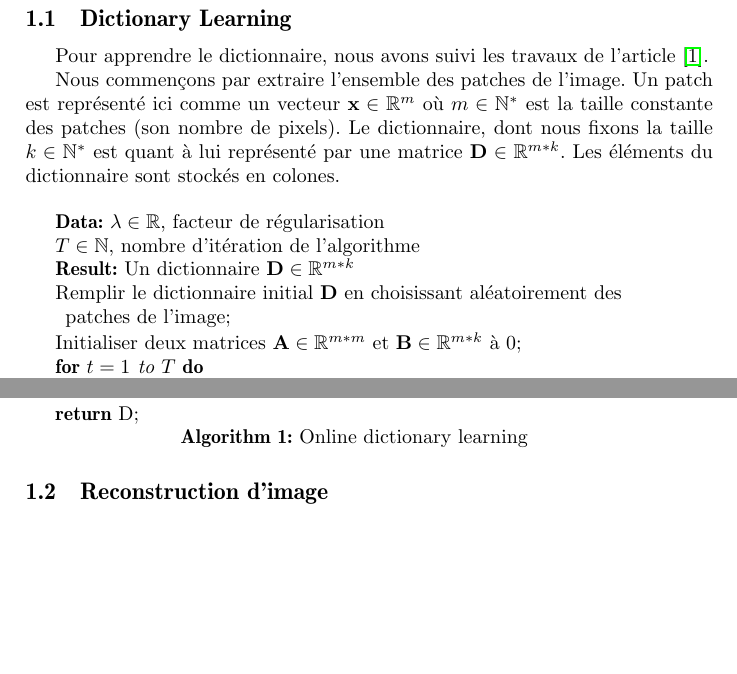
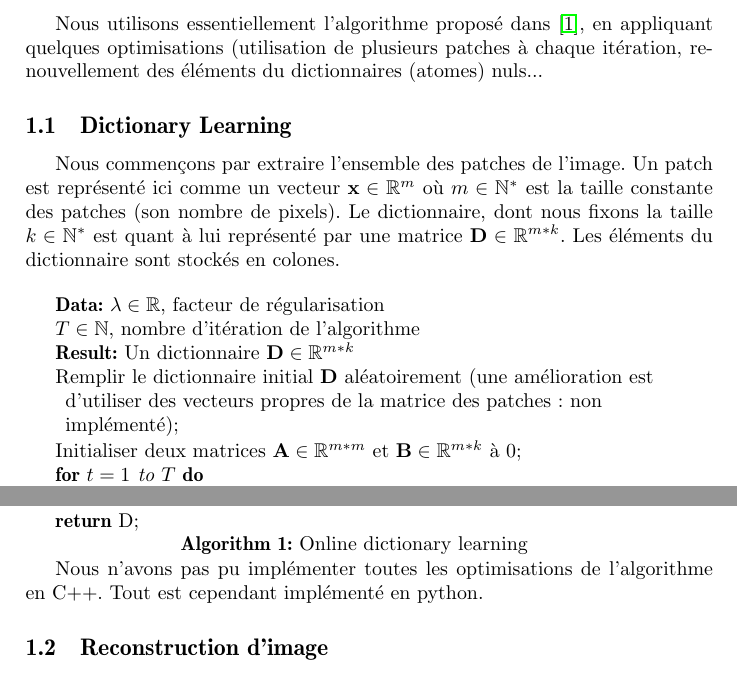
Before and after one commit to pmichel31415/sparse_coding, a LaTeX document (report/report.tex): two parts of page 4 of 8 before the commit and two parts of page 4 of 9 after it, joined at a grey line, cut at the place of the change, the shorter picture padded with empty space. Compiled offline with pdfLaTeX; the source files are stored in an older character set and shown here as Unicode; a LaTeX package or settings file that is missing is left out.

Commit message:
Corrected report

```diff
--- a/report/report.tex
+++ b/report/report.tex
@@ -50,8 +50,8 @@ Le fonctionnement de l'algorithme consiste à apprendre un dictionnaire de sous
 
 \cleardoublepage
 \section{Algorithme et références}
+		Nous utilisons essentiellement l'algorithme proposé dans \cite{ref2}, en appliquant quelques optimisations (utilisation de plusieurs patches à chaque itération, renouvellement des éléments du dictionnaires (atomes) nuls...
 	\subsection{Dictionary Learning}
-	Pour apprendre le dictionnaire, nous avons suivi les travaux de l'article \cite{ref2}.
 
 	Nous commençons par extraire l'ensemble des patches de l'image. Un patch est représenté ici comme un vecteur $\vec{x} \in \mathbb{R}^{m}$ où $m \in \mathbb{N}^{*}$ est la taille constante des patches (son nombre de pixels). Le dictionnaire, dont nous fixons la taille  $k \in \mathbb{N}^{*}$ est quant à lui représenté par une matrice $\vec{D} \in \mathbb{R}^{m*k}$. Les éléments du dictionnaire sont stockés en colones.\\
 
@@ -59,22 +59,27 @@ Le fonctionnement de l'algorithme consiste à apprendre un dictionnaire de sous
  		\KwData{$\lambda \in \mathbb{R}$, facteur de régularisation\\
 		$T \in \mathbb{N}$, nombre d'itération de l'algorithme}
  		\KwResult{Un dictionnaire $\vec{D} \in \mathbb{R}^{m*k}$}
- 		Remplir le dictionnaire initial $\vec{D}$ en choisissant aléatoirement des patches de l'image\;
+ 		Remplir le dictionnaire initial $\vec{D}$ aléatoirement (une amélioration est d'utiliser des vecteurs propres de la matrice des patches : non implémenté)\;
 		Initialiser deux matrices $\vec{A} \in \mathbb{R}^{m*m}$ et $\vec{B} \in \mathbb{R}^{m*k}$ à $0$\;
  		\For{$t=1$ to $T$}{
- 		 	Tirer aléatoirement un patche $\vec{x} \in \mathbb{R}^{m}$ dans le dictionnaire (OU DANS LES PATCHS ?)\;
+ 		 	Tirer aléatoirement un (ou plusieurs) patche $\vec{x} \in \mathbb{R}^{m}$ dans l'ensemble des patches\;
 			Calculer :$$\alpha = \arg \min_{\alpha \in  \mathbb{R}^{m}} \frac{1}{2}\parallel \vec{x} - \vec{D}*\vec{\alpha}\parallel_{2}^{2} + \lambda\parallel \vec{\alpha} \parallel_{1} $$à l'aide de LARS\;
 			$A = A + \alpha\alpha^{T}$\;
 			$B = B + \vec{x}\alpha^{T}$\;
 			\For{$j=1$ to $k$}{
 				$\vec{u} = \frac{1}{\vec{A}_{j,j}}(\vec{b}_{j} - \vec{D}\vec{a}_{j})$\;
-				$\vec{d}_{j} = \frac{1}{\max (\parallel\vec{u}\parallel_{2},1)}$\;
+				\If{$\vec{u}$ trop proche de $0$}{
+					Réinitialiser $\vec{u}$ de façon aléatoire
+				}
+				$\vec{d}_{j} = \frac{1}{\parallel\vec{u}\parallel_{2}}$\;
 			}
 	 	}
 		 \Return D\;
  \caption{Online dictionary learning}
  \label{algo1}
 \end{algorithm}
+
+		Nous n'avons pas pu implémenter toutes les optimisations de l'algorithme en C++. Tout est cependant implémenté en python.
 	\subsection{Reconstruction d'image}
 		Pour reconstruire l'image, nous utilisons l'agorithme d'orthogonal matching pursuit (OPM) \cite{ref2}. La méthode proposée consiste à minimiser l'énergie une fois le dictionnaire fixé. Pour $k >0$ fixé, on s'intéresse pour chaque patch $\vec{x} \in \mathbb{R}^{m}$ (précédemment centré) à : $$\min_{\alpha \in \mathbb{R}^{k}} \parallel \vec{x} - \vec{D}\alpha\parallel_{2}^{2} S.C. \parallel\alpha\parallel_{0} < k$$
 
```
